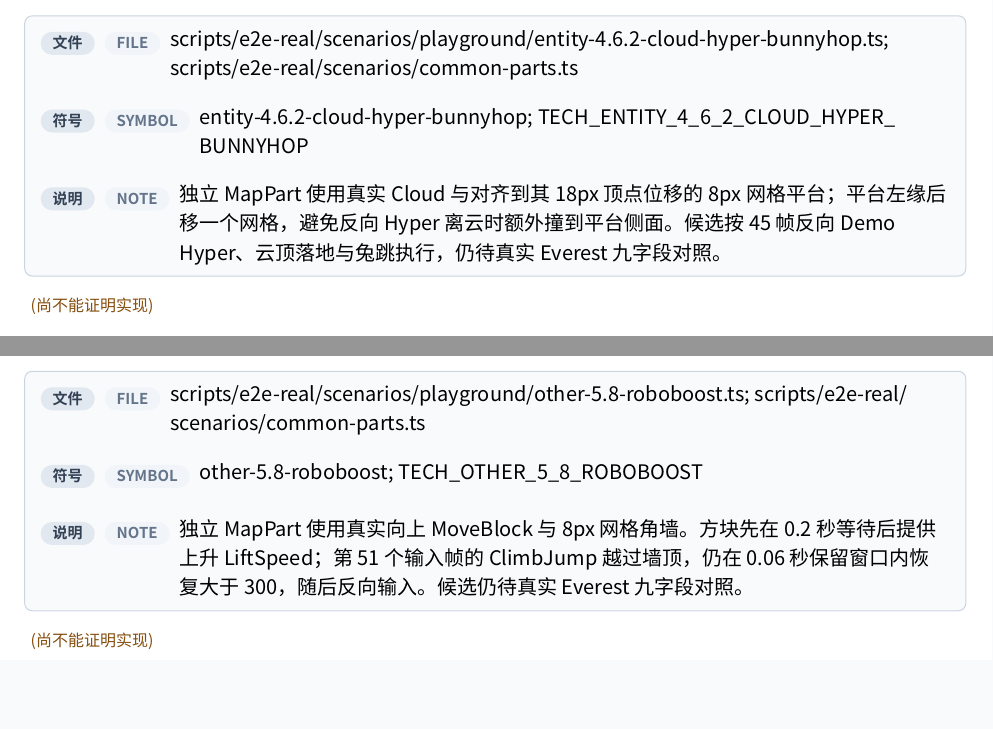
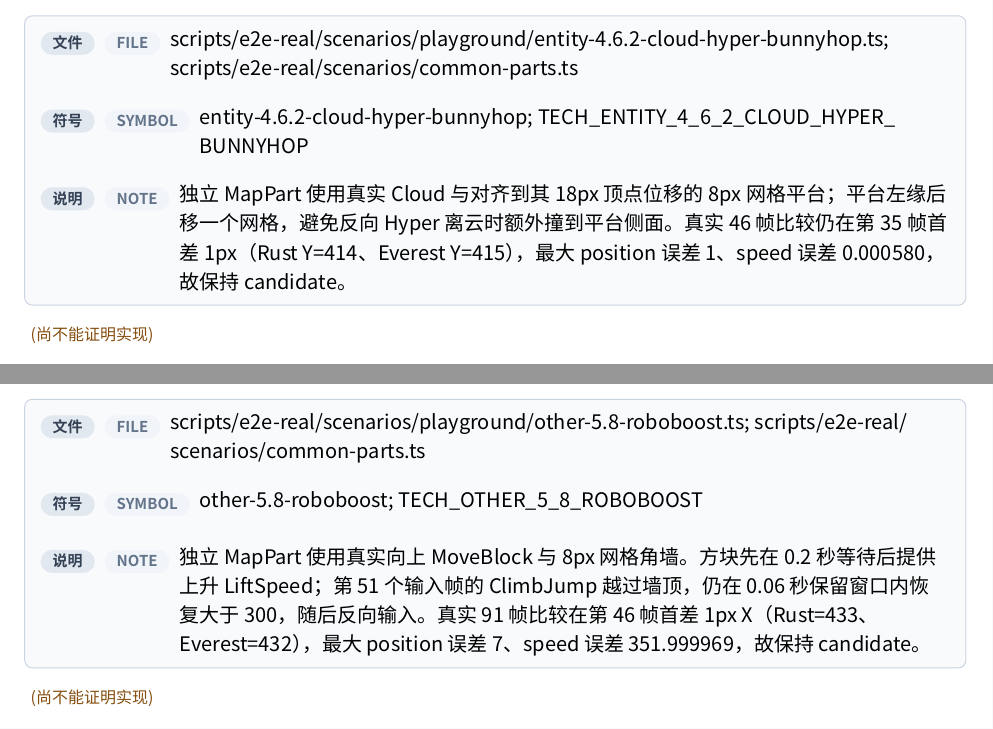
Before and after one commit to std-microblock/celeste-next-gym, a Typst document (docs/tech-handbook/main.typ, which reads docs/tech-handbook/techs/entity-tech/4-6-2-cloud-hyper-bunnyhop.typ, docs/tech-handbook/techs/other-tech/5-8-roboboost.typ): two parts of pages 94 and 166 of 176, joined at a grey line, cut so that both start at the same text, the shorter picture padded with empty space. Compiled offline with Typst 0.15; a missing font is replaced by an installed copy or a similar font.

Commit message:
e2e: record cloud and roboboost candidates

```diff
--- a/docs/tech-handbook/techs/entity-tech/4-6-2-cloud-hyper-bunnyhop.typ
+++ b/docs/tech-handbook/techs/entity-tech/4-6-2-cloud-hyper-bunnyhop.typ
@@ -16,5 +16,5 @@
   rust-evidence: evidence(path: [crates/celeste-physics/src/sim.rs], symbol: [advance_clouds; normal_update], note: [同一 runtime trace 保存云的 phase/position/remainder；反向 Demo Hyper 离开白云后落到与云顶最低 Y 完全相同的相邻 8px 网格平台，再由普通 Jump 延续高速。]),
   test-evidence: evidence(path: [crates/celeste-physics/src/sim.rs], symbol: [cloud_hyper_completes_an_apex_bunnyhop_in_one_runtime_trace], note: [完整 45 帧回归断言反向 Demo Dash、325 Hyper、云顶高度 grounded 与下一帧 `(>250,-175.00047)` 兔跳，并验证 32 帧处分段重放一致。]),
   e2e-evidence: none,
-  candidate-e2e: evidence(path: [scripts/e2e-real/scenarios/playground/entity-4.6.2-cloud-hyper-bunnyhop.ts; scripts/e2e-real/scenarios/common-parts.ts], symbol: [entity-4.6.2-cloud-hyper-bunnyhop; TECH_ENTITY_4_6_2_CLOUD_HYPER_BUNNYHOP], note: [独立 MapPart 使用真实 Cloud 与对齐到其 18px 顶点位移的 8px 网格平台；平台左缘后移一个网格，避免反向 Hyper 离云时额外撞到平台侧面。候选按 45 帧反向 Demo Hyper、云顶落地与兔跳执行，仍待真实 Everest 九字段对照。]),
+  candidate-e2e: evidence(path: [scripts/e2e-real/scenarios/playground/entity-4.6.2-cloud-hyper-bunnyhop.ts; scripts/e2e-real/scenarios/common-parts.ts], symbol: [entity-4.6.2-cloud-hyper-bunnyhop; TECH_ENTITY_4_6_2_CLOUD_HYPER_BUNNYHOP], note: [独立 MapPart 使用真实 Cloud 与对齐到其 18px 顶点位移的 8px 网格平台；平台左缘后移一个网格，避免反向 Hyper 离云时额外撞到平台侧面。真实 46 帧比较仍在第 35 帧首差 1px（Rust Y=414、Everest Y=415），最大 position 误差 1、speed 误差 0.000580，故保持 candidate。]),
 )
--- a/docs/tech-handbook/techs/other-tech/5-8-roboboost.typ
+++ b/docs/tech-handbook/techs/other-tech/5-8-roboboost.typ
@@ -16,5 +16,5 @@
   rust-evidence: evidence(path: [crates/celeste-physics/src/types.rs; crates/celeste-physics/src/sim.rs], symbol: [PlayerSnapshot.last_lift_speed; advance_move_blocks; advance_moving_solids; super_jump; climb_jump; update_wall_speed_retention], note: [Rust 保留 MoveBlock runtime、carry/push、0.16 秒 LiftSpeed、Hyper、ClimbJump 与墙速返还；尚缺同一真实轨迹对整段组合的确认。]),
   test-evidence: evidence(path: [crates/celeste-physics/src/sim.rs], symbol: [moving_solid_jump_combines_carrying_with_same_frame_lift_boost; cornerboost_climb_jump_stores_jump_boost_before_clearing_wall_top; move_block_runtime_keeps_split_simulation_composable], note: [精确回归分别锁定同帧 carry+lift jump、反向 ClimbJump 后 130 retained speed，以及 MoveBlock 分段重放；这些仍是组成证据。]),
   e2e-evidence: none,
-  candidate-e2e: evidence(path: [scripts/e2e-real/scenarios/playground/other-5.8-roboboost.ts; scripts/e2e-real/scenarios/common-parts.ts], symbol: [other-5.8-roboboost; TECH_OTHER_5_8_ROBOBOOST], note: [独立 MapPart 使用真实向上 MoveBlock 与 8px 网格角墙。方块先在 0.2 秒等待后提供上升 LiftSpeed；第 51 个输入帧的 ClimbJump 越过墙顶，仍在 0.06 秒保留窗口内恢复大于 300，随后反向输入。候选仍待真实 Everest 九字段对照。]),
+  candidate-e2e: evidence(path: [scripts/e2e-real/scenarios/playground/other-5.8-roboboost.ts; scripts/e2e-real/scenarios/common-parts.ts], symbol: [other-5.8-roboboost; TECH_OTHER_5_8_ROBOBOOST], note: [独立 MapPart 使用真实向上 MoveBlock 与 8px 网格角墙。方块先在 0.2 秒等待后提供上升 LiftSpeed；第 51 个输入帧的 ClimbJump 越过墙顶，仍在 0.06 秒保留窗口内恢复大于 300，随后反向输入。真实 91 帧比较在第 46 帧首差 1px X（Rust=433、Everest=432），最大 position 误差 7、speed 误差 351.999969，故保持 candidate。]),
 )
```
